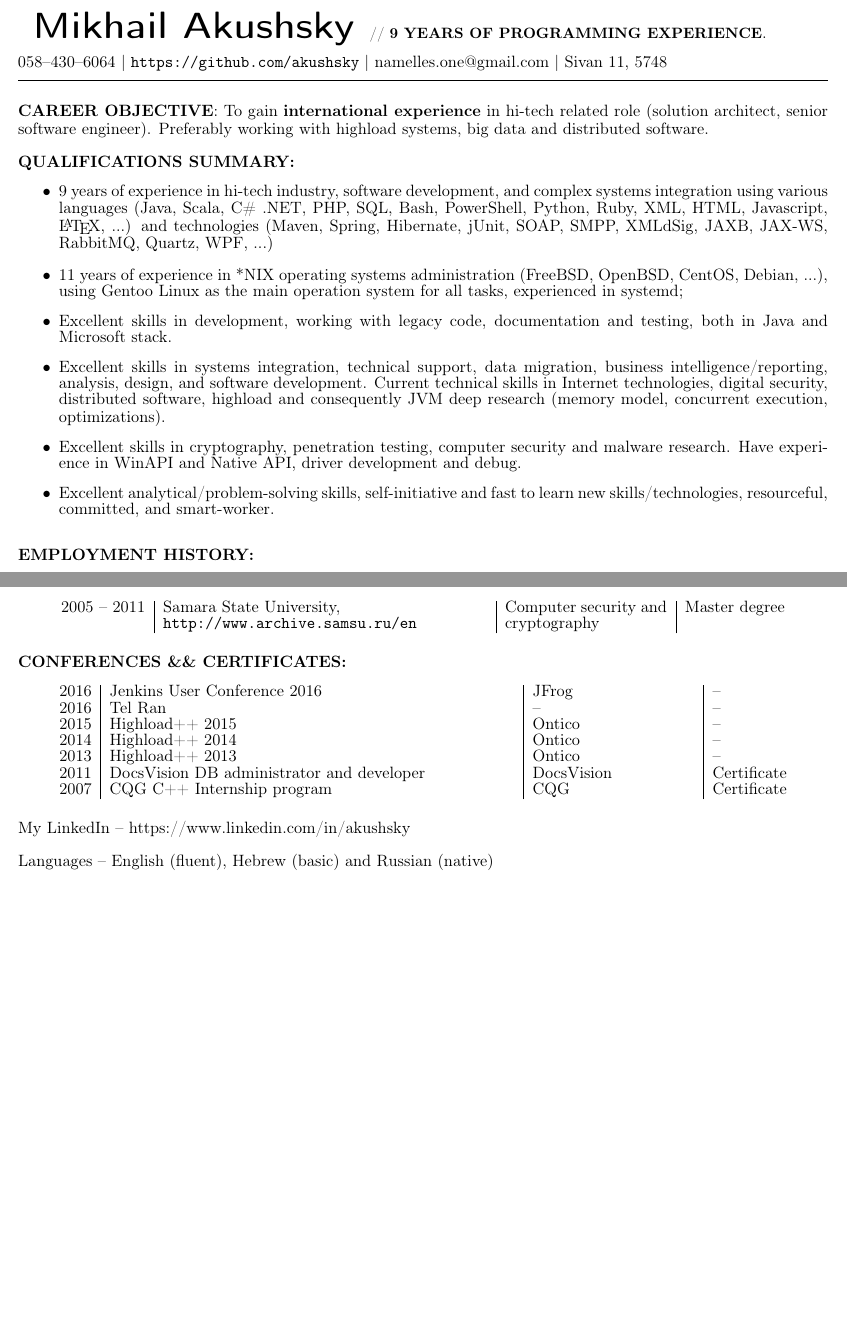
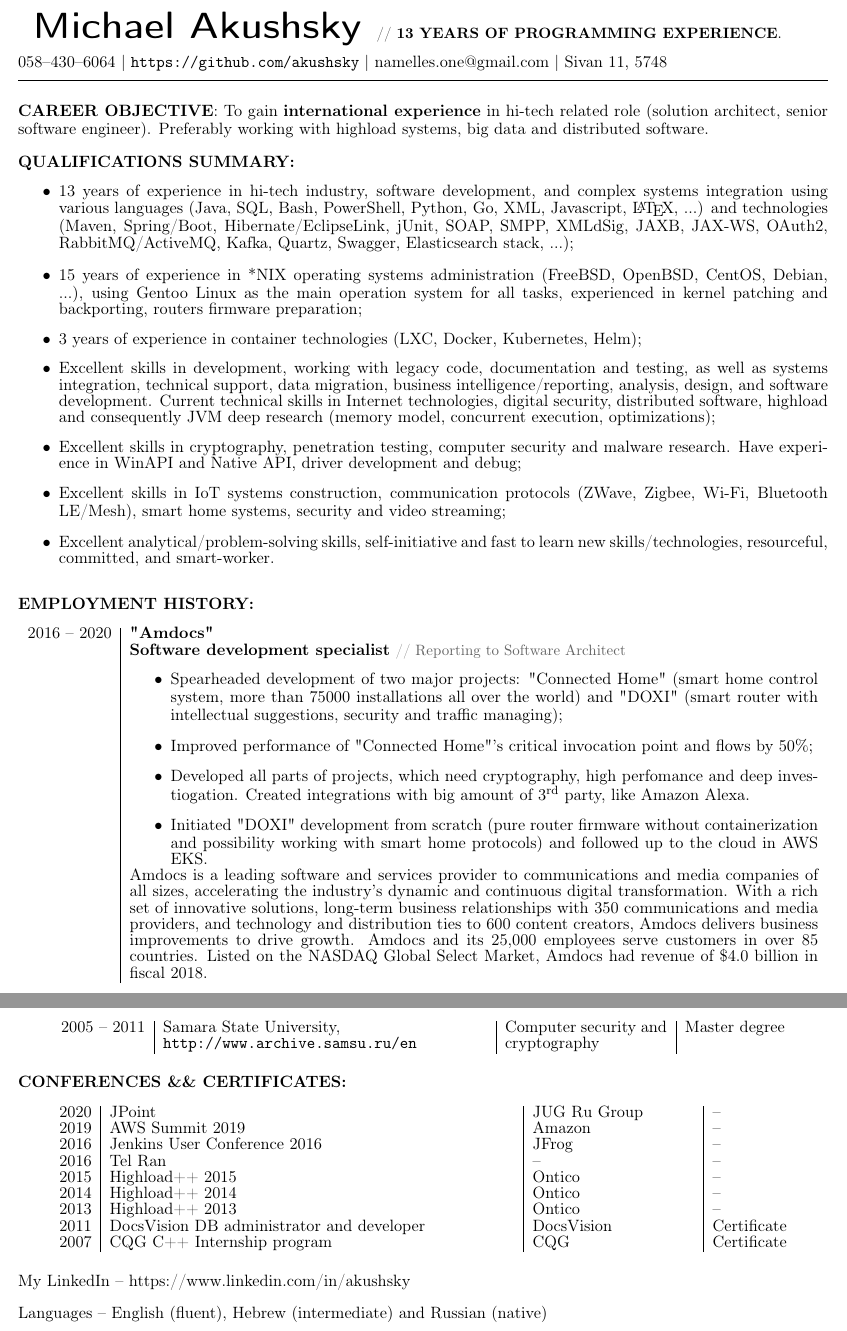
Before and after one commit to akushsky/CV, a LaTeX document (english.tex): two parts of pages 1 and 2 of 2, joined at a grey line, cut so that both start at the same text, the shorter picture padded with empty space. Compiled offline with pdfLaTeX.

Commit message:
Actual version (September 2020)

```diff
--- a/english.tex
+++ b/english.tex
@@ -12,6 +12,7 @@
 \usepackage{longtable}
 \usepackage{color}
 \usepackage{setspace}
+\usepackage[super]{nth}
 \definecolor{gray}{rgb}{0.4,0.4,0.4}
 
 \newif\ifdetailed
@@ -35,8 +36,8 @@
 
 \begin{document}
 
-\noindent {\sffamily{\Huge{\textbf{   Mikhail Akushsky   }}}}%
-{\small{// {\textbf{9 YEARS OF PROGRAMMING EXPERIENCE}}. }}
+\noindent {\sffamily{\Huge{\textbf{   Michael Akushsky   }}}}%
+{\small{// {\textbf{13 YEARS OF PROGRAMMING EXPERIENCE}}. }}
 % \ifdetailed
 % {\small{// {\textbf{DETAILED VERSION OF CV}}. }}
 % \else
@@ -68,12 +69,12 @@
 \else
 %\item \textbf{Four completed projects for government companies}, with distributed architecture and strong security.
 %\item More than 10 completed outsource and based on the third-party platform (like \textbf{"\href{http://www.emc.com/enterprise-content-management/documentum/index.htm?id=59}{EMC Documentum}"} and \textbf{"\href{http://www.docsvision.com/eng/o-kompanii/}{DocsVision}"}) projects
-\item 9 years of experience in hi-tech industry, software development, and complex systems integration using various languages (Java, Scala, C\# .NET, PHP, SQL, Bash, PowerShell, Python, Ruby, XML, HTML, Javascript, \LaTeX, ...) and technologies (Maven, Spring, Hibernate, jUnit, SOAP, SMPP, XMLdSig, JAXB, JAX-WS, RabbitMQ, Quartz, WPF, ...)
-\item 11 years of experience in *NIX operating systems administration (FreeBSD, OpenBSD, CentOS, Debian, ...), using Gentoo Linux as the main operation system for all tasks, experienced in systemd;
-%\item 3 years of managerial experience as project leader, technical manager, and project manager.
-\item Excellent skills in development, working with legacy code, documentation and testing, both in Java and Microsoft stack.
-\item Excellent skills in systems integration, technical support, data migration, business intelligence/reporting, analysis, design, and software development. Current technical skills in Internet technologies, digital security, distributed software, highload and consequently JVM deep research (memory model, concurrent execution, optimizations).
-\item Excellent skills in cryptography, penetration testing, computer security and malware research. Have experience in WinAPI and Native API, driver development and debug.
+\item 13 years of experience in hi-tech industry, software development, and complex systems integration using various languages (Java, SQL, Bash, PowerShell, Python, Go, XML, Javascript, \LaTeX, ...) and technologies (Maven, Spring/Boot, Hibernate/EclipseLink, jUnit, SOAP, SMPP, XMLdSig, JAXB, JAX-WS, OAuth2, RabbitMQ/ActiveMQ, Kafka, Quartz, Swagger, Elasticsearch stack, ...);
+\item 15 years of experience in *NIX operating systems administration (FreeBSD, OpenBSD, CentOS, Debian, ...), using Gentoo Linux as the main operation system for all tasks, experienced in kernel patching and backporting, routers firmware preparation;
+\item 3 years of experience in container technologies (LXC, Docker, Kubernetes, Helm);
+\item Excellent skills in development, working with legacy code, documentation and testing, as well as systems integration, technical support, data migration, business intelligence/reporting, analysis, design, and software development. Current technical skills in Internet technologies, digital security, distributed software, highload and consequently JVM deep research (memory model, concurrent execution, optimizations);
+\item Excellent skills in cryptography, penetration testing, computer security and malware research. Have experience in WinAPI and Native API, driver development and debug;
+\item Excellent skills in IoT systems construction, communication protocols (ZWave, Zigbee, Wi-Fi, Bluetooth LE/Mesh), smart home systems, security and video streaming;
 \item Excellent analytical/problem-solving skills, self-initiative and fast to learn new skills/technologies, resourceful, committed, and smart-worker.
 %\item Able to coordinate and communicate with a project team. Able to work independently and part of a team.
 \fi
@@ -93,6 +94,20 @@
 
 \begin{longtable} {l | p{0.85\textwidth}}
 
+2016 -- 2020 & {\textbf{"\href{https://www.amdocs.com/}{Amdocs}"}}{\small{\it{}}}\\
+\ifdetailed
+& {\textbf{Software development specialist}} {\color{gray}\small{// Reporting to Software Architect}}
+\begin{itemize}
+\item Spearheaded development of two major projects: "Connected Home" (smart home control system, more than 75000 installations all over the world) and "DOXI" (smart router with intellectual suggestions, security and traffic managing);
+\item Improved performance of "Connected Home"'s critical invocation point and flows by 50\%;
+\item Developed all parts of projects, which need cryptography, high perfomance and deep investiogation. Created integrations with big amount of \nth{3} party, like Amazon Alexa.
+\item Initiated "DOXI" development from scratch (pure router firmware without containerization and possibility working with smart home protocols) and followed up to the cloud in AWS EKS.
+\end{itemize}
+\\
+\vspace{1em} & Amdocs is a leading software and services provider to communications and media companies of all sizes, accelerating the industry’s dynamic and continuous digital transformation. With a rich set of innovative solutions, long-term business relationships with 350 communications and media providers, and technology and distribution ties to 600 content creators, Amdocs delivers business improvements to drive growth. Amdocs and its 25,000 employees serve customers in over 85 countries. Listed on the NASDAQ Global Select Market, Amdocs had revenue of \$4.0 billion in fiscal 2018. \\
+\newpage
+\fi
+
 2010 -- 2016 & {\textbf{"\href{http://www.it-universe.ru/en/}{IT Universe}"}}{\small{\it{}}}\\
 \ifdetailed
 & {\textbf{Senior fullstack software developer}} {\color{gray}\small{// Reporting to IT Director}}
@@ -146,6 +160,8 @@
 
 \noindent {\textbf{CONFERENCES \&\& CERTIFICATES:}}
 \begin{longtable} {l|p{0.5\textwidth}|p{0.2\textwidth}|l}
+2020    & JPoint     & JUG Ru Group   & --\\
+2019    & AWS Summit 2019     & Amazon  & --\\
 2016    & Jenkins User Conference 2016     & JFrog  & --\\
 2016    & Tel Ran                & --      & --\\
 2015    & Highload++ 2015        & Ontico  & --\\
@@ -157,7 +173,7 @@
 \fi
 
 \noindent My LinkedIn -- \href{https://www.linkedin.com/in/akushsky}{https://www.linkedin.com/in/akushsky} \\ \\
-\noindent Languages -- English (fluent), Hebrew (basic) and Russian (native)
+\noindent Languages -- English (fluent), Hebrew (intermediate) and Russian (native)
 %\noindent My Publications -- \href{https://habrahabr.ru/users/namelles_one/topics/}{https://habrahabr.ru/users/namelles\_one/topics/} (rus)
 
 \end{document}             % End of document.
```
Also changed, not shown: english.pdf, english.tex (1 more changed lines).
